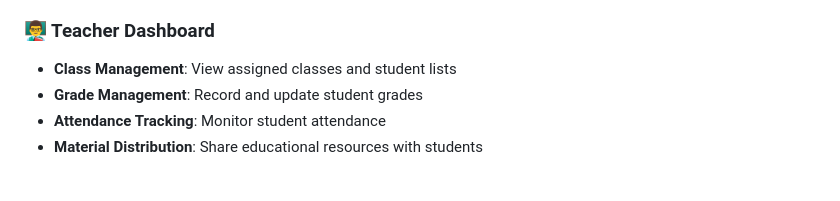
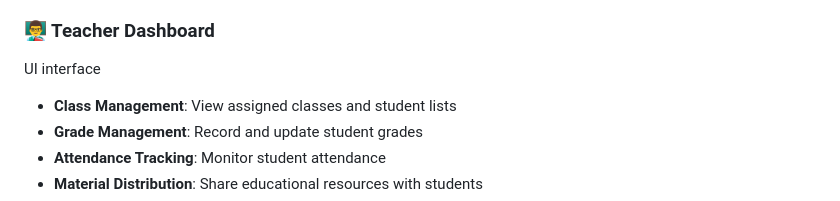
Before and after one commit to Nat1-Y/School_system_test, a Markdown page: README.md, the part around the change. GitHub-like rendering; blank space fills up the shorter version.

Commit message:
Add UI interface description to Teacher Dashboard
Added a brief description for the Teacher Dashboard section.

```diff
--- a/README.md
+++ b/README.md
@@ -25,6 +25,7 @@ UI interface
 - **User Administration**: Control access and permissions across the system
 
 ### 👨‍🏫 Teacher Dashboard
+UI interface
 - **Class Management**: View assigned classes and student lists
 - **Grade Management**: Record and update student grades
 - **Attendance Tracking**: Monitor student attendance
```
